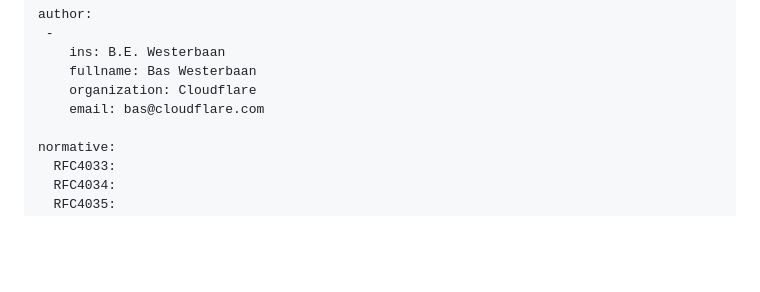
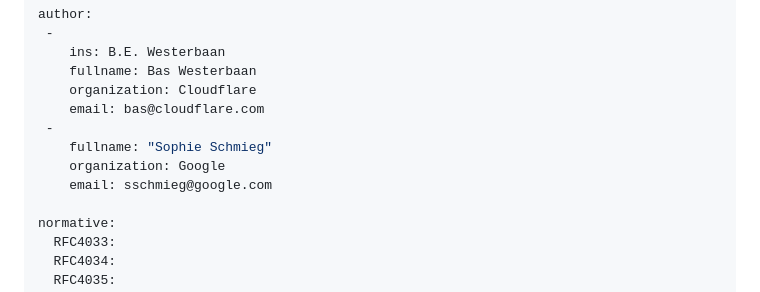
Before and after one commit to bwesterb/draft-westerbaan-dnssec-mldsa, a Markdown page: draft-westerbaan-dnssec-mldsa.md, the part around the change. Drawn GitHub-style; blank space fills up the shorter version.

Commit message:
sschmieg

```diff
--- a/draft-westerbaan-dnssec-mldsa.md
+++ b/draft-westerbaan-dnssec-mldsa.md
@@ -31,6 +31,10 @@ author:
     fullname: Bas Westerbaan
     organization: Cloudflare
     email: bas@cloudflare.com
+ -
+    fullname: "Sophie Schmieg"
+    organization: Google
+    email: sschmieg@google.com
 
 normative:
   RFC4033:
```
